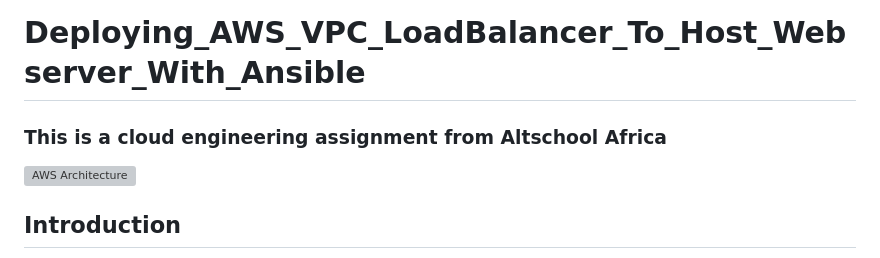
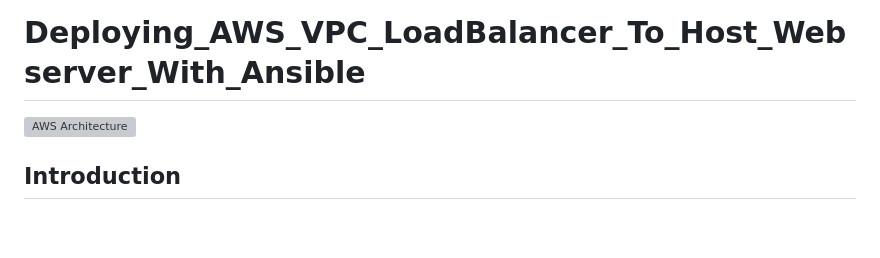
Before and after one commit to Steveric1/Altschool-Assignment-, a Markdown page: README.md, the part around the change. Rendered like a GitHub page; blank space fills up the shorter version; grey boxes are pictures that could not be loaded.

```diff
--- a/README.md
+++ b/README.md
@@ -1,5 +1,4 @@
 # Deploying_AWS_VPC_LoadBalancer_To_Host_Webserver_With_Ansible
-### This is a cloud engineering assignment from Altschool Africa
 ![AWS Architecture](https://github.com/segunAlf-dev/Deploying-AWS-VPC_Loadbalancer-to-host-webservers-using-Ansible/blob/main/AWS%20Arch..png)
 ## Introduction
 ### To create a VPC (Virtual Private Cloud) with public and private subnets is one of the ways to segregate applications and resources from the public internet.This Readme is a simple guide on how to create a VPC with subnets, route tables, internet gateway, NAT gateway, and security groups in AWS (Amazon Web Services)
```
